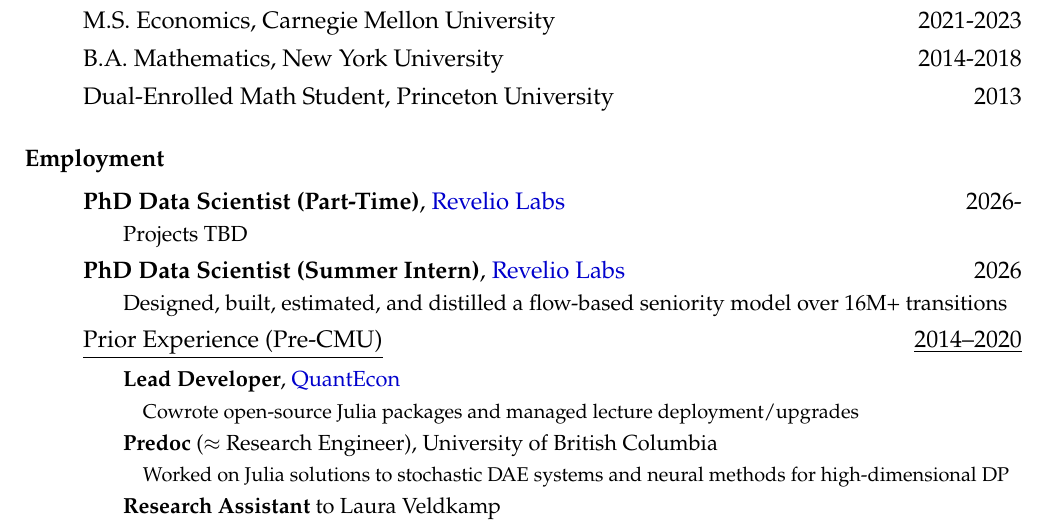
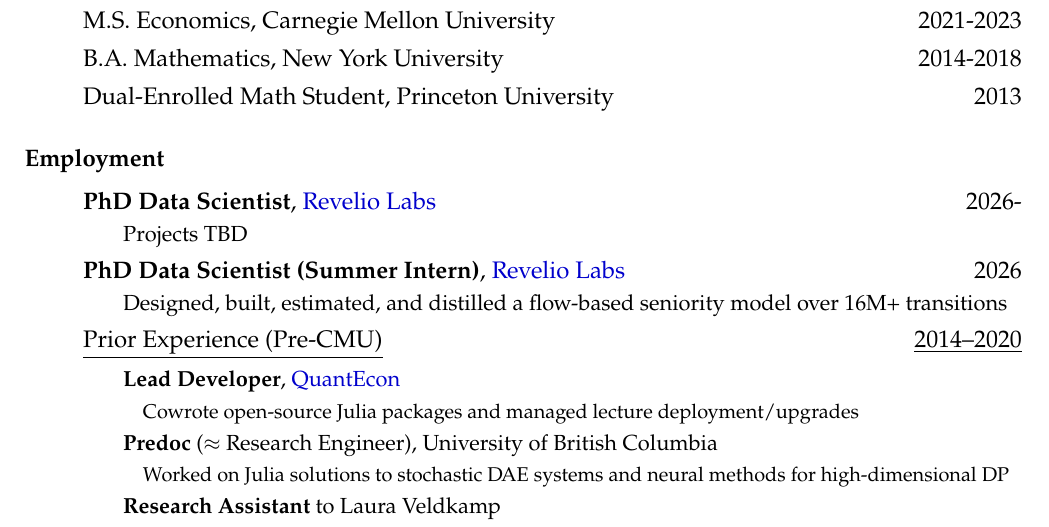
Before and after one commit to arnavs/resume, a LaTeX CV (sood-cv.tex): part of page 1 of 3, cut so that both start at the same text. Compiled offline with pdfLaTeX.

Commit message:
Update Oct 23 26, 08:53:52

```diff
--- a/sood-cv.tex
+++ b/sood-cv.tex
@@ -81,7 +81,7 @@
 
 \subsubsection*{Employment}
 \begin{itemize}
-    \item \textbf{PhD Data Scientist (Part-Time)}, \href{https://reveliolabs.com}{Revelio Labs} \hfill 2026-
+    \item \textbf{PhD Data Scientist}, \href{https://reveliolabs.com}{Revelio Labs} \hfill 2026-
   \subitem {\small Projects TBD}
   \item \textbf{PhD Data Scientist (Summer Intern)}, \href{https://reveliolabs.com}{Revelio Labs} \hfill 2026
   \subitem {\small Designed, built, estimated, and distilled a flow-based seniority model over 16M+ transitions}
```
Also changed, not shown: '.pdf (added), sood-cv.pdf, 1 other file.
